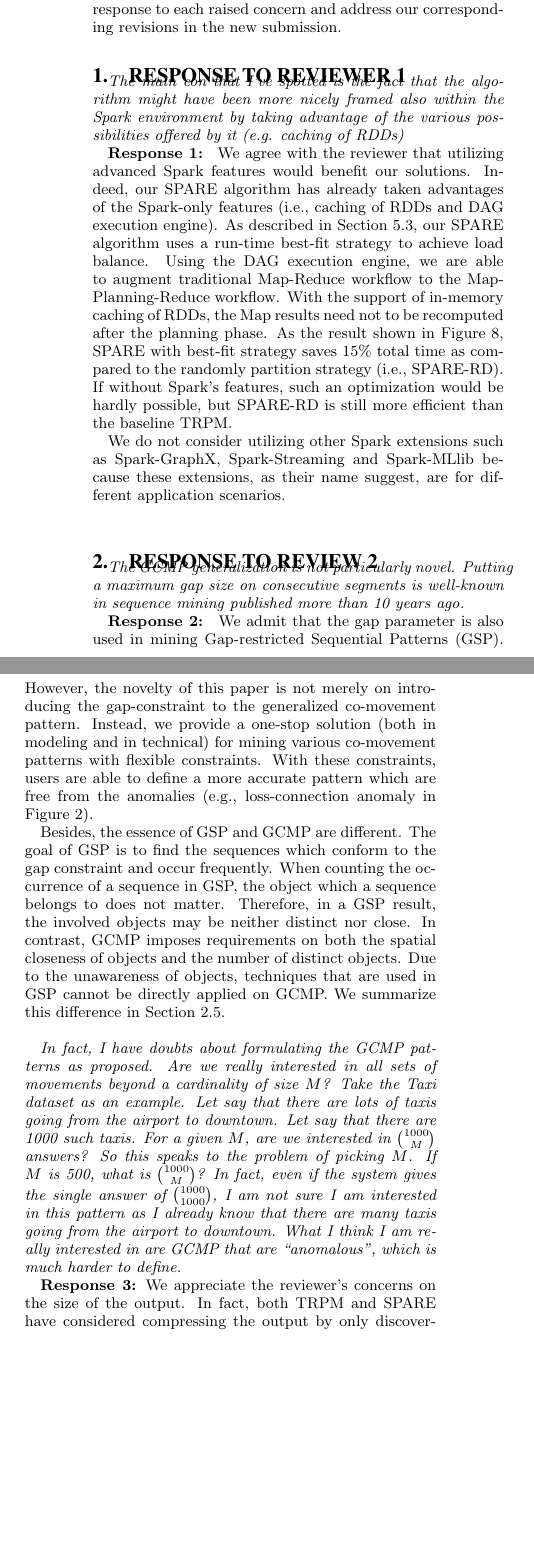
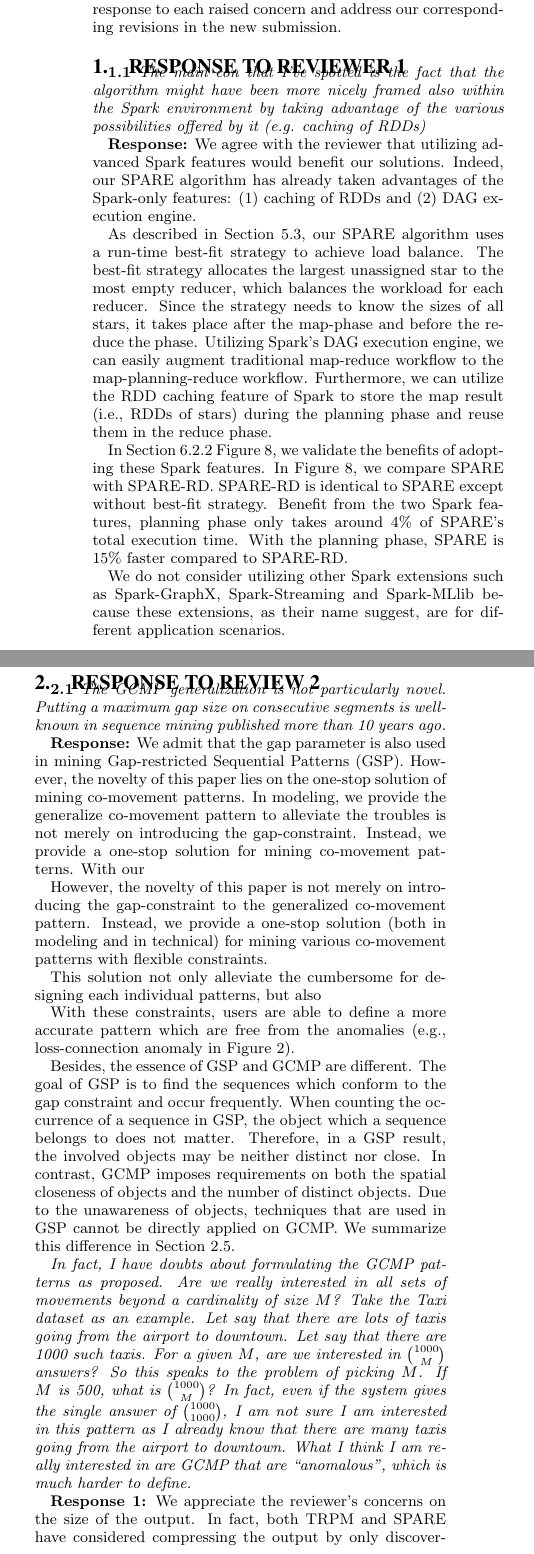
Before and after one commit to fanqi1909/TrajectoryPaper, a LaTeX document (ReviewComments/response.tex, which reads ReviewComments/review1.tex, ReviewComments/review2.tex): two parts of the columns of page 1 of 3, joined at a grey line, cut so that both start at the same text, the shorter picture padded with empty space. Compiled offline with pdfLaTeX.

Commit message:
Revised response 1

```diff
--- a/ReviewComments/response.tex
+++ b/ReviewComments/response.tex
@@ -13,6 +13,33 @@ We are deeply grateful to all the reviewers for the generous and insightful
 suggestions which help us to improve this work to a better level.
 In the following, we provide explicit response to each raised concern and address our corresponding revisions in the new submission.
 
+\section{Response to Reviewer 1}
+
+\textbf{1.1} \emph{The main con that I've spotted is the fact that the algorithm might have been
+more nicely framed also within the Spark environment by taking advantage of
+the various possibilities offered by it (e.g. caching of RDDs)}
+
+
+\textbf{Response:} We agree with the reviewer that utilizing advanced Spark features
+would benefit our solutions. Indeed, our SPARE algorithm has already taken advantages of the Spark-only features: (1) caching of RDDs and (2) DAG execution engine.
+
+As described in Section 5.3, our SPARE algorithm uses a run-time best-fit strategy to achieve load balance. The best-fit strategy allocates the largest unassigned star to the most empty reducer, which balances the workload for each reducer. Since the strategy needs to know the sizes of all stars, it takes place after the map-phase and before the reduce the phase.
+Utilizing Spark's DAG execution engine, we can easily augment traditional map-reduce workflow to the map-planning-reduce workflow. Furthermore, we can utilize the RDD caching feature of Spark to store the map result (i.e., RDDs of stars)
+during the planning phase and reuse them in the reduce phase.
+
+In Section 6.2.2 Figure 8, we validate the benefits of adopting these Spark features. In Figure 8, we compare SPARE with
+SPARE-RD. SPARE-RD is identical to SPARE except without best-fit strategy. Benefit from the two Spark features, planning
+phase only takes around 4\% of SPARE's total execution time. With the planning phase, SPARE is 15\% faster compared to SPARE-RD.
+
+%As described in Section 5.3, our SPARE algorithm uses a run-time best-fit strategy to achieve load balance. Using the DAG execution engine, we are able to augment traditional Map-Reduce workflow to the Map-Planning-Reduce workflow. With the support of in-memory caching of RDDs,
+%the Map results need not to be recomputed after the planning phase. As the result shown in Figure 8,  SPARE with best-fit strategy saves 15\% total time as compared to the randomly partition strategy (i.e., SPARE-RD).  If without Spark's features, such an optimization would be hardly possible, but SPARE-RD is still more efficient than the baseline TRPM.
+
+We do not consider utilizing other Spark extensions such as Spark-GraphX, Spark-Streaming and Spark-MLlib because these extensions, as their name suggest, are for different application scenarios.
+
+
+
+
+
 \input{review1}
 \input{review2}
 \input{review3}
--- a/ReviewComments/review1.tex
+++ /dev/null
@@ -1,13 +0,0 @@
-\section{Response to Reviewer 1}
-
-\emph{The main con that I've spotted is the fact that the algorithm might have been
-more nicely framed also within the Spark environment by taking advantage of
-the various possibilities offered by it (e.g. caching of RDDs)}
-
-\response{
-We agree with the reviewer that utilizing advanced Spark features
-would benefit our solutions. Indeed, our SPARE algorithm has already taken advantages of the Spark-only features (i.e., caching of RDDs and DAG execution engine). As described in Section 5.3, our SPARE algorithm uses a run-time best-fit strategy to achieve load balance. Using the DAG execution engine, we are able to augment traditional Map-Reduce workflow to the Map-Planning-Reduce workflow. With the support of in-memory caching of RDDs,
-the Map results need not to be recomputed after the planning phase. As the result shown in Figure 8,  SPARE with best-fit strategy saves 15\% total time as compared to the randomly partition strategy (i.e., SPARE-RD).  If without Spark's features, such an optimization would be hardly possible, but SPARE-RD is still more efficient than the baseline TRPM.
-
-We do not consider utilizing other Spark extensions such as Spark-GraphX, Spark-Streaming and Spark-MLlib because these extensions, as their name suggest, are for different application scenarios.
-}
--- a/ReviewComments/review2.tex
+++ b/ReviewComments/review2.tex
@@ -1,16 +1,32 @@
 \section{Response to Review 2}
 
-\emph{The GCMP generalization is not particularly novel. Putting a maximum gap size
+\textbf{2.1} \emph{The GCMP generalization is not particularly novel. Putting a maximum gap size
 on consecutive segments is well-known
 in sequence mining published more than
 10 years ago.}
 
-\response{
+\textbf{Response:}
 We admit that the gap parameter is also used in
-mining Gap-restricted Sequential Patterns (GSP). However, the novelty
+mining Gap-restricted Sequential Patterns (GSP).
+However, the novelty of this paper lies
+on the one-stop solution of mining co-movement patterns.
+In modeling, we provide the generalize co-movement pattern to
+alleviate the troubles
+is not merely on introducing the gap-constraint.
+Instead, we provide a one-stop solution for mining co-movement patterns. With
+our
+
+However, the novelty
 of this paper is not merely on introducing the gap-constraint to the generalized
-co-movement pattern. Instead, we provide a one-stop solution (both in modeling and in technical)
-for mining various co-movement patterns with flexible constraints. With
+co-movement pattern.
+Instead, we provide a one-stop solution (both in modeling and in technical)
+for mining various co-movement patterns with flexible constraints.
+
+
+This solution not only alleviate the cumbersome for designing each
+individual patterns, but also
+
+ With
 these constraints, users are able to define a more accurate pattern
 which are free from the anomalies (e.g., loss-connection anomaly in Figure 2).
 
```
Also changed, not shown: ReviewComments/response.pdf, ReviewComments/review2.tex (40 more changed lines), 2 other files.
